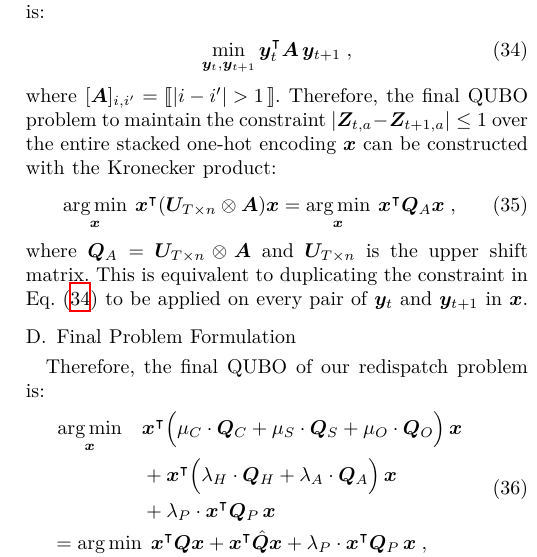
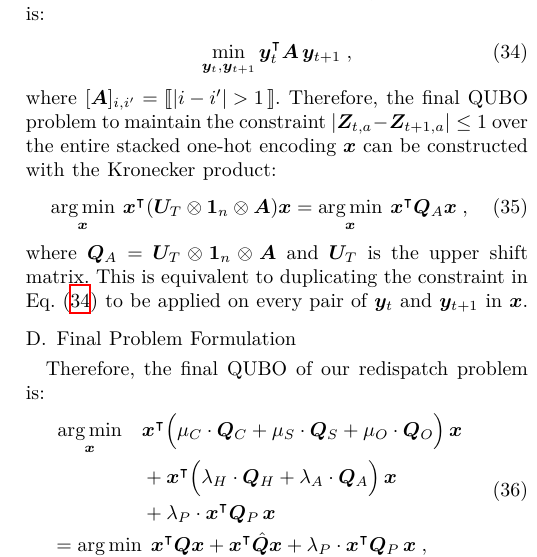
Before and after one commit to CubePillow/quantum-power-redispatch-study, a LaTeX paper (paper/main.tex): part of one column of page 6 of 14, cut so that both start at the same text. Compiled offline with XeLaTeX; a missing font is replaced by an installed copy or a similar font; a LaTeX package or settings file that is missing is left out.

Commit message:
corrections

```diff
--- a/paper/main.tex
+++ b/paper/main.tex
@@ -895,10 +895,10 @@ $|\g{\bZ}_{t,a} - \g{\bZ}_{t+1,a}| \leq 1$ over the entire stacked
 one-hot encoding $\bx$ can be constructed with the Kronecker product:
 \begin{equation}
   \label{eq:9}
-  \argmin_{\bx} \: \bx^{\trans}(\ups{T\times n} \otimes \adjswitch)\bx
+  \argmin_{\bx} \: \bx^{\trans}(\ups{T} \otimes \ones{n} \otimes \adjswitch)\bx
   =\argmin_{\bx} \: \bx^{\trans}\bQ_{A}\bx \;,
 \end{equation}
-where $\bQ_{A}=\ups{T\times n} \otimes \adjswitch$ and $\ups{T\times n}$
+where $\bQ_{A}=\ups{T} \otimes \ones{n} \otimes \adjswitch$ and $\ups{T}$
 is the upper shift matrix. This is equivalent to duplicating the
 constraint in \cref{eq:con-adj} to be applied on every pair of $\by_{t}$
 and $\by_{t+1}$ in $\bx$.
```
Also changed, not shown: paper/main.tex (5 more changed lines).
